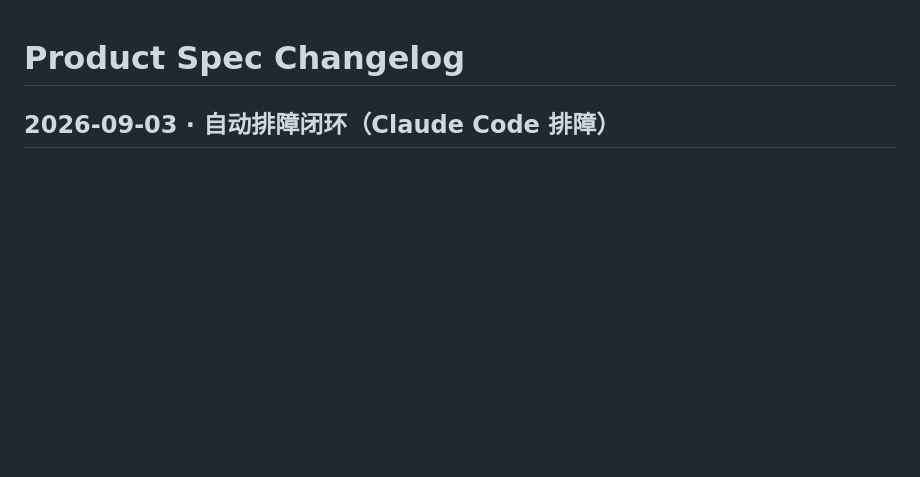
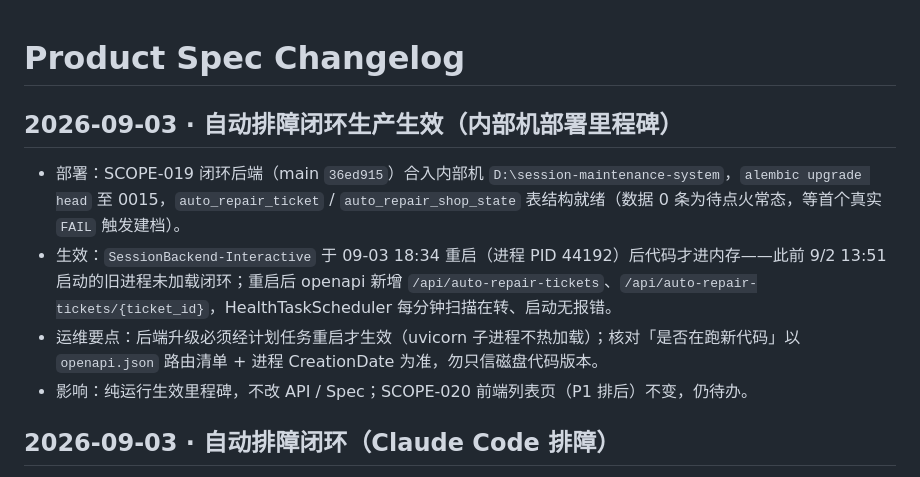
Before and after one commit to vwb5ptdm96-droid/cookie_manager, a Markdown page: docs/Product-Spec-CHANGELOG.md, the part around the change. Rendered like a GitHub page; blank space fills up the shorter version.

Commit message:
docs: 记录 auto-repair 闭环生产生效里程碑（内部机 09-03 重启 PID 44192）+ 运维要点
Co-Authored-By: Claude <noreply@anthropic.com>

```diff
--- a/docs/Product-Spec-CHANGELOG.md
+++ b/docs/Product-Spec-CHANGELOG.md
@@ -1,4 +1,11 @@
 # Product Spec Changelog
+
+## 2026-09-03 · 自动排障闭环生产生效（内部机部署里程碑）
+
+- 部署：SCOPE-019 闭环后端（main `36ed915`）合入内部机 `D:\session-maintenance-system`，`alembic upgrade head` 至 0015，`auto_repair_ticket` / `auto_repair_shop_state` 表结构就绪（数据 0 条为待点火常态，等首个真实 `FAIL` 触发建档）。
+- 生效：`SessionBackend-Interactive` 于 09-03 18:34 重启（进程 PID 44192）后代码才进内存——此前 9/2 13:51 启动的旧进程未加载闭环；重启后 openapi 新增 `/api/auto-repair-tickets`、`/api/auto-repair-tickets/{ticket_id}`，HealthTaskScheduler 每分钟扫描在转、启动无报错。
+- 运维要点：后端升级必须经计划任务重启才生效（uvicorn 子进程不热加载）；核对「是否在跑新代码」以 `openapi.json` 路由清单 + 进程 CreationDate 为准，勿只信磁盘代码版本。
+- 影响：纯运行生效里程碑，不改 API / Spec；SCOPE-020 前端列表页（P1 排后）不变，仍待办。
 
 ## 2026-09-03 · 自动排障闭环（Claude Code 排障）
 
```
Also changed, not shown: docs/DEV-PLAN.md (+3 -1 lines).
